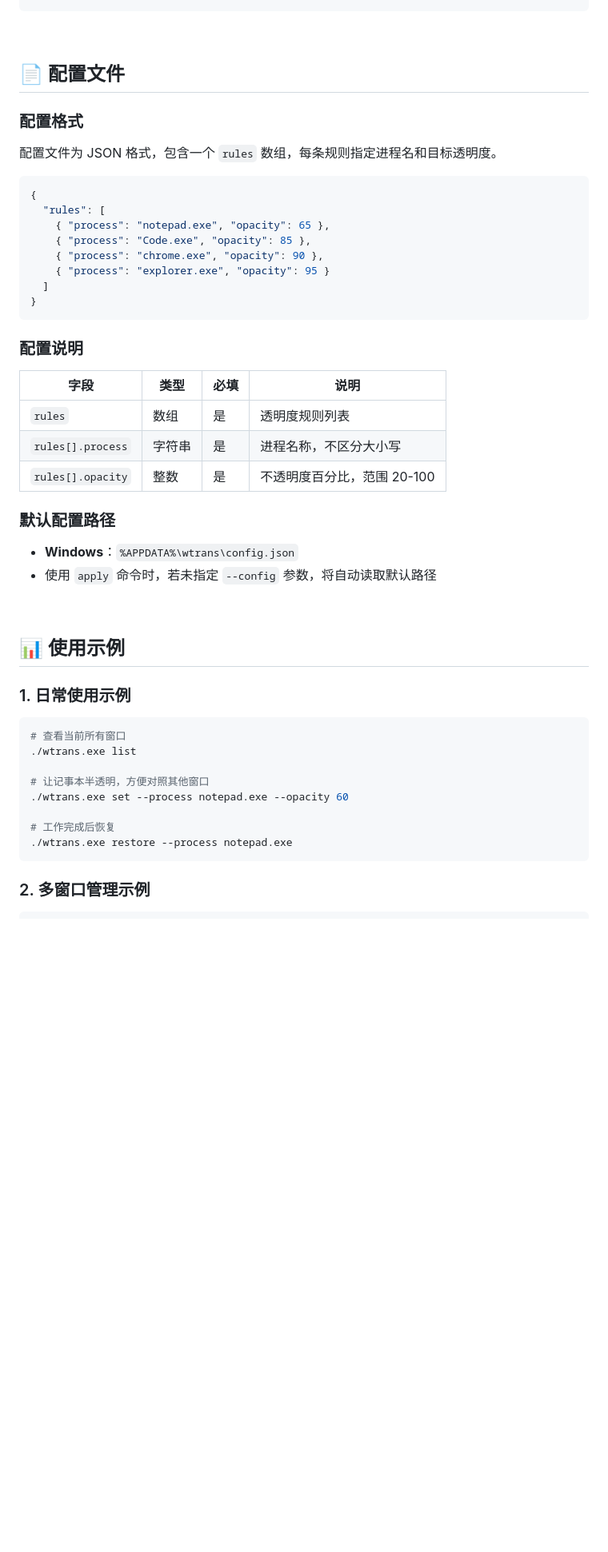
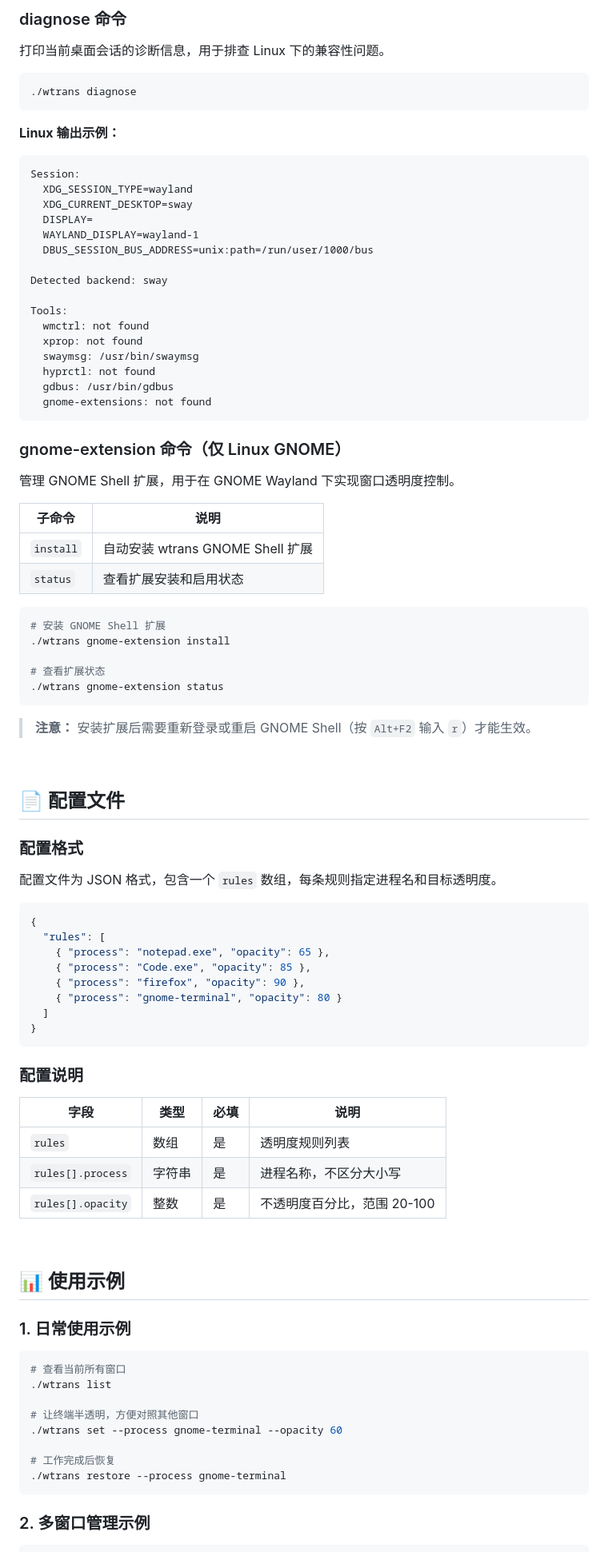
Before and after one commit to ll31415926/windows-transparent, a Markdown page: README.md, the part around one of its changes. Shown at 80% size. Rendered like a GitHub page; blank space fills up the shorter version.

````diff
--- a/README.md
+++ b/README.md
@@ -133,4 +152,49 @@ go build -o wtrans.exe ./cmd/wtrans
 ```
+
+### diagnose 命令
+打印当前桌面会话的诊断信息，用于排查 Linux 下的兼容性问题。
+
+```bash
+./wtrans diagnose
+```
+
+**Linux 输出示例：**
+```
+Session:
+  XDG_SESSION_TYPE=wayland
+  XDG_CURRENT_DESKTOP=sway
+  DISPLAY=
+  WAYLAND_DISPLAY=wayland-1
+  DBUS_SESSION_BUS_ADDRESS=unix:path=/run/user/1000/bus
+
+Detected backend: sway
+
+Tools:
+  wmctrl: not found
+  xprop: not found
+  swaymsg: /usr/bin/swaymsg
+  hyprctl: not found
+  gdbus: /usr/bin/gdbus
+  gnome-extensions: not found
+```
+
+### gnome-extension 命令（仅 Linux GNOME）
+管理 GNOME Shell 扩展，用于在 GNOME Wayland 下实现窗口透明度控制。
+
+| 子命令 | 说明 |
+|--------|------|
+| `install` | 自动安装 wtrans GNOME Shell 扩展 |
+| `status` | 查看扩展安装和启用状态 |
+
+```bash
+# 安装 GNOME Shell 扩展
+./wtrans gnome-extension install
+
+# 查看扩展状态
+./wtrans gnome-extension status
+```
+
+> **注意：** 安装扩展后需要重新登录或重启 GNOME Shell（按 `Alt+F2` 输入 `r`）才能生效。
 
 <br/>
 
@@ -144,8 +208,8 @@ go build -o wtrans.exe ./cmd/wtrans
   "rules": [
     { "process": "notepad.exe", "opacity": 65 },
     { "process": "Code.exe", "opacity": 85 },
-    { "process": "chrome.exe", "opacity": 90 },
-    { "process": "explorer.exe", "opacity": 95 }
+    { "process": "firefox", "opacity": 90 },
+    { "process": "gnome-terminal", "opacity": 80 }
   ]
 }
 ```
@@ -157,10 +221,6 @@ go build -o wtrans.exe ./cmd/wtrans
 | `rules[].process` | 字符串 | 是 | 进程名称，不区分大小写 |
 | `rules[].opacity` | 整数 | 是 | 不透明度百分比，范围 20-100 |
 
-### 默认配置路径
-- **Windows**：`%APPDATA%\wtrans\config.json`
-- 使用 `apply` 命令时，若未指定 `--config` 参数，将自动读取默认路径
-
 <br/>
 
 ## 📊 使用示例
@@ -168,13 +228,13 @@ go build -o wtrans.exe ./cmd/wtrans
 ### 1. 日常使用示例
 ```bash
 # 查看当前所有窗口
-./wtrans.exe list
+./wtrans list
 
-# 让记事本半透明，方便对照其他窗口
-./wtrans.exe set --process notepad.exe --opacity 60
+# 让终端半透明，方便对照其他窗口
+./wtrans set --process gnome-terminal --opacity 60
 
 # 工作完成后恢复
-./wtrans.exe restore --process notepad.exe
+./wtrans restore --process gnome-terminal
 ```
 
 ### 2. 多窗口管理示例
````
Also changed, not shown: other parts of README.md (+113 -59 lines).
